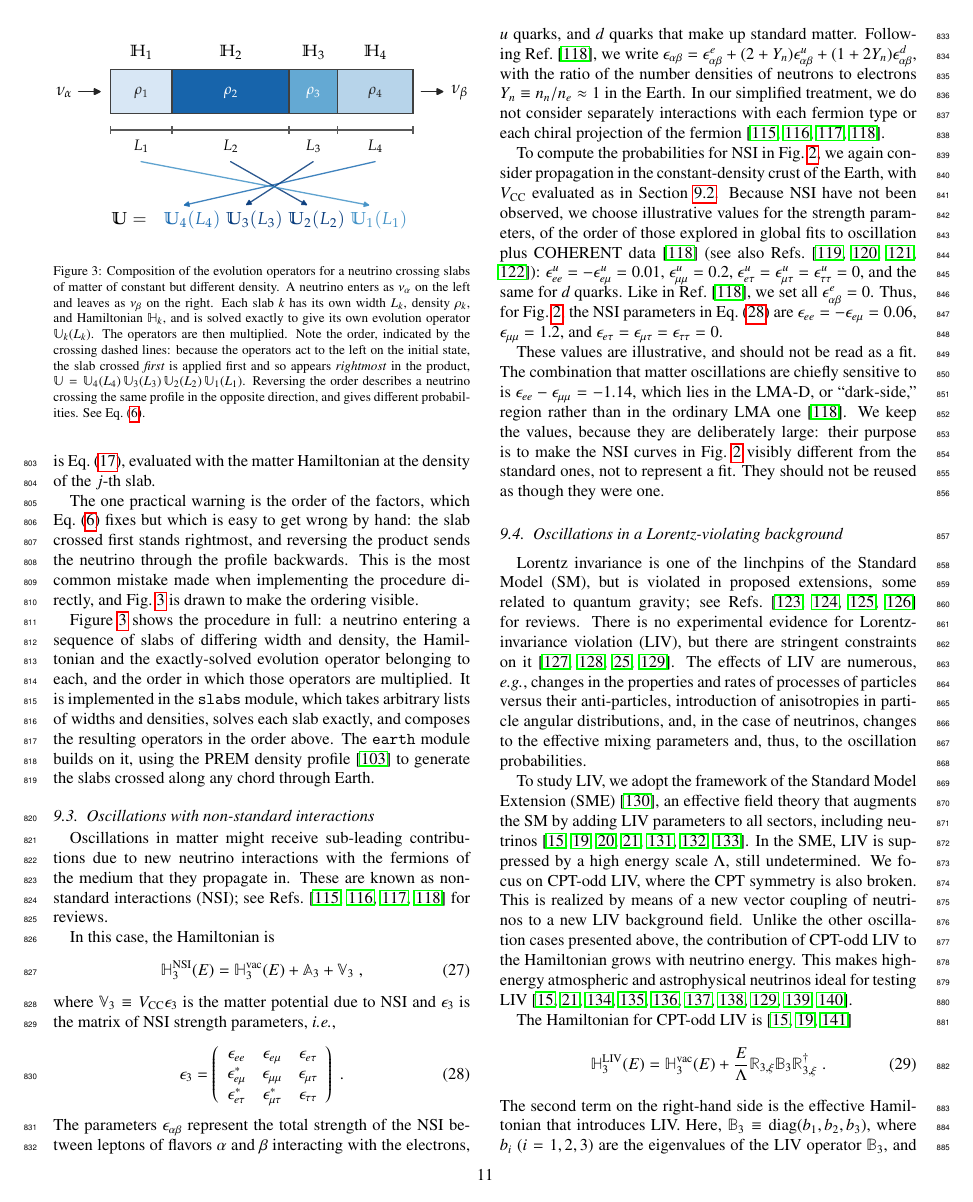
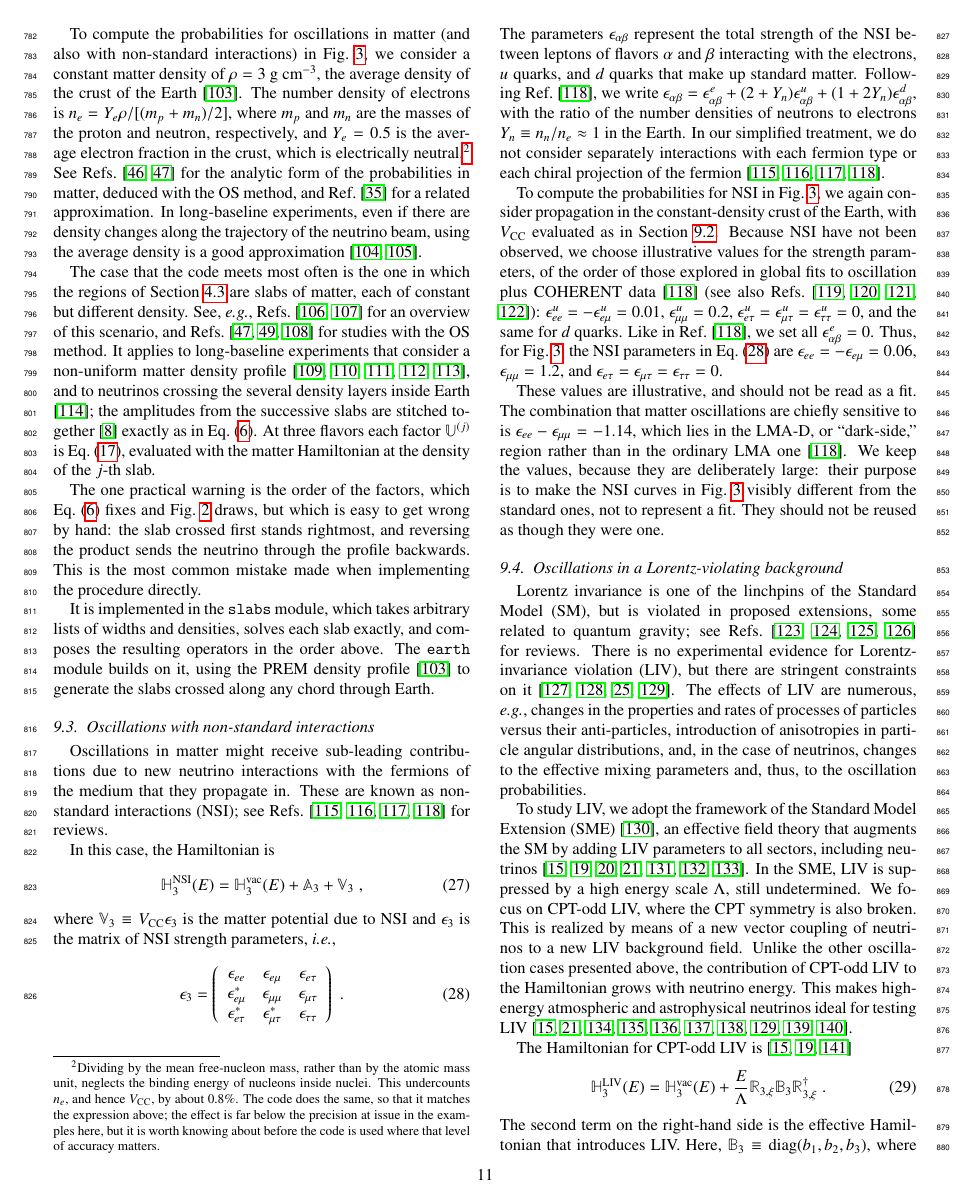
Before and after one commit to mbustama/NuOscProbExact, a LaTeX paper (resources/paper/main.tex): page 11 of 28. Compiled offline with pdfLaTeX.

Commit message:
Move the composition diagram next to the equation it draws
The figure was declared in Section 8 and floated to page 11, while the
equation it illustrates, \equ{composition}, is on page 4 -- seven pages
apart.  That gap predates this branch, since the figure was already
five sections from the equation, but lifting the composition into
Section 4 made it worse rather than better.  It is now declared in
Section 4.3 and lands on page 5, opposite the equation, and it moves
from Figure 3 to Figure 2.

The drawing needed no regeneration.  Its dominant labels were always
H_k across the top, L_k beneath, and the product with its crossing
arrows; only the rho_k inside the blocks are specific to matter.  Those
are kept deliberately.  A general statement with the familiar case
pictured inside it reads better than an abstraction drawn in the
abstract, and the caption now says as much: regions of constant
Hamiltonian, drawn for the commonest case in which what changes is the
density, though nothing in the construction requires that.

Section 8 no longer re-describes the figure in full, which it did in a
sentence written when the two were adjacent.  It keeps the ordering
warning, since that is the mistake people actually make, and now points
at the figure rather than restating it.

Verified: 28 pages, no LaTeX errors, no undefined references or
citations.

Co-Authored-By: Claude Opus 5 <noreply@anthropic.com>

```diff
--- a/resources/paper/main.tex
+++ b/resources/paper/main.tex
@@ -877,19 +885,14 @@ To compute the probabilities for oscillations in matter (and also with non-stand
 
 %%%%%%%%%%%%%%%%%%%%%%%%%%%%%
 
-\begin{figure}[t!]
- \centering
- \includegraphics[width=\columnwidth]{slabs_composition.pdf}
- \caption{\label{fig:slabs}Composition of the evolution operators for a neutrino crossing slabs of matter of constant but different density.  A neutrino enters as $\nu_\alpha$ on the left and leaves as $\nu_\beta$ on the right.  Each slab $k$ has its own width $L_k$, density $\rho_k$, and Hamiltonian $\mathbb{H}_k$, and is solved exactly to give its own evolution operator $\mathbb{U}_k(L_k)$.  The operators are then multiplied.  Note the order, indicated by the crossing dashed lines: because the operators act to the left on the initial state, the slab crossed \emph{first} is applied first and so appears \emph{rightmost} in the product, $\mathbb{U} = \mathbb{U}_4(L_4) \, \mathbb{U}_3(L_3) \, \mathbb{U}_2(L_2) \, \mathbb{U}_1(L_1)$.  Reversing the order describes a neutrino crossing the same profile in the opposite direction, and gives different probabilities.  See \equ{composition}.}
-\end{figure}
 
 %%%%%%%%%%%%%%%%%%%%%%%%%%%%%
 
 The case that the code meets most often is the one in which the regions of Section \ref{section:composition} are slabs of matter, each of constant but different density.  See, \eg, \Refs\ \cite{Chizhov:1999az, Chizhov:1999he} for an overview of this scenario, and \Refs\ \cite{Ohlsson:1999um, Ohlsson:2001et, Merfeld:2014cha} for studies with the OS method.  It applies to long-baseline experiments that consider a non-uniform matter density profile\ \cite{Jacobsson:2001zk, Ohlsson:2003ip, Arguelles:2012nw, Roe:2017zdw, Kelly:2018kmb}, and to neutrinos crossing the several density layers inside Earth\ \cite{Freund:1999vc}; the amplitudes from the successive slabs are stitched together\ \cite{Giunti:2007ry} exactly as in \equ{composition}.  At three flavors each factor $\mathbb{U}^{(j)}$ is \equ{u3_expanded}, evaluated with the matter Hamiltonian at the density of the $j$-th slab.
 
-The one practical warning is the order of the factors, which \equ{composition} fixes but which is easy to get wrong by hand: the slab crossed first stands rightmost, and reversing the product sends the neutrino through the profile backwards.  This is the most common mistake made when implementing the procedure directly, and \figu{slabs} is drawn to make the ordering visible.
-
-Figure \ref{fig:slabs} shows the procedure in full: a neutrino entering a sequence of slabs of differing width and density, the Hamiltonian and the exactly-solved evolution operator belonging to each, and the order in which those operators are multiplied.  It is implemented in the {\tt slabs} module, which takes arbitrary lists of widths and densities, solves each slab exactly, and composes the resulting operators in the order above.  The {\tt earth} module builds on it, using the PREM density profile\ \cite{Dziewonski:1981xy} to generate the slabs crossed along any chord through Earth.
+The one practical warning is the order of the factors, which \equ{composition} fixes and \figu{slabs} draws, but which is easy to get wrong by hand: the slab crossed first stands rightmost, and reversing the product sends the neutrino through the profile backwards.  This is the most common mistake made when implementing the procedure directly.
+
+It is implemented in the {\tt slabs} module, which takes arbitrary lists of widths and densities, solves each slab exactly, and composes the resulting operators in the order above.  The {\tt earth} module builds on it, using the PREM density profile\ \cite{Dziewonski:1981xy} to generate the slabs crossed along any chord through Earth.
 
 
 \subsection{Oscillations with non-standard interactions}
```
Also changed, not shown: resources/paper/main.tex (8 more changed lines).
